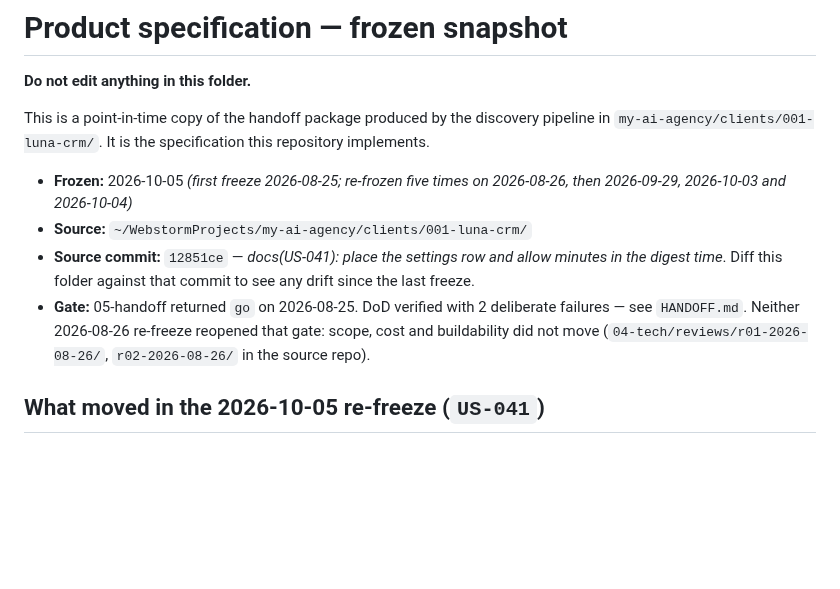
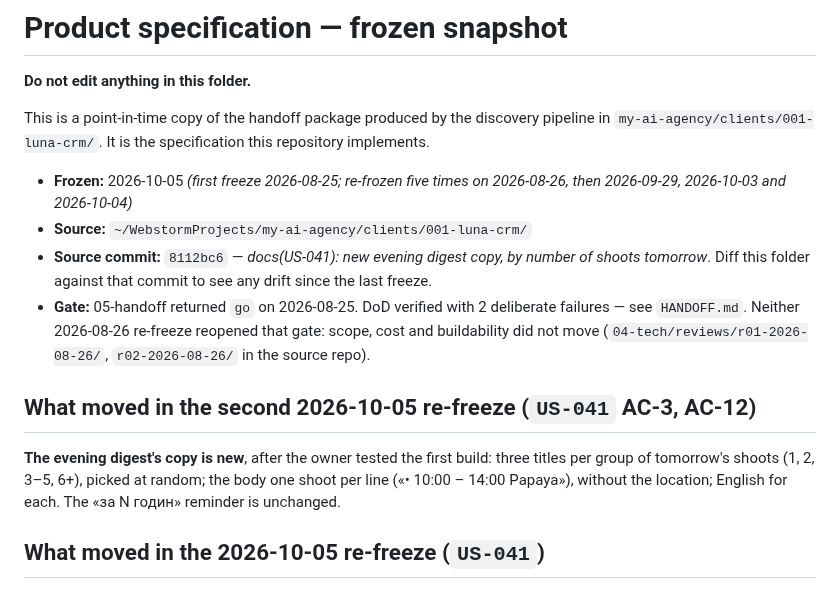
Before and after one commit to kozrkozr/luna-crm, a Markdown page: docs/product/README.md, the part around the change. GitHub-like rendering; blank space fills up the shorter version.

Commit message:
docs(product): re-freeze after US-041 AC-3 — new evening digest copy
Source commit is now 8112bc6.

Co-Authored-By: Claude Opus 5.5 <noreply@anthropic.com>

```diff
--- a/docs/product/README.md
+++ b/docs/product/README.md
@@ -7,12 +7,18 @@ This is a point-in-time copy of the handoff package produced by the discovery pi
 
 - **Frozen:** 2026-10-05 *(first freeze 2026-08-25; re-frozen five times on 2026-08-26, then 2026-09-29, 2026-10-03 and 2026-10-04)*
 - **Source:** `~/WebstormProjects/my-ai-agency/clients/001-luna-crm/`
-- **Source commit:** `12851ce` — *docs(US-041): place the settings row and allow minutes in the digest time*.
+- **Source commit:** `8112bc6` — *docs(US-041): new evening digest copy, by number of shoots tomorrow*.
   Diff this folder against that commit to see any drift since the last freeze.
 - **Gate:** 05-handoff returned `go` on 2026-08-25. DoD verified with 2 deliberate failures —
   see `HANDOFF.md`. Neither 2026-08-26 re-freeze reopened that gate: scope, cost and
   buildability did not move (`04-tech/reviews/r01-2026-08-26/`, `r02-2026-08-26/` in the source
   repo).
+
+## What moved in the second 2026-10-05 re-freeze (`US-041` AC-3, AC-12)
+**The evening digest's copy is new**, after the owner tested the first build: three titles per
+group of tomorrow's shoots (1, 2, 3–5, 6+), picked at random; the body one shoot per line
+(«• 10:00 – 14:00 Papaya»), without the location; English for each. The «за N годин» reminder
+is unchanged.
 
 ## What moved in the 2026-10-05 re-freeze (`US-041`)
 **`EP-08` is new — shoot reminders, from beta feedback.** `US-041` gives the creator an evening
```
Also changed, not shown: 1 other file.
